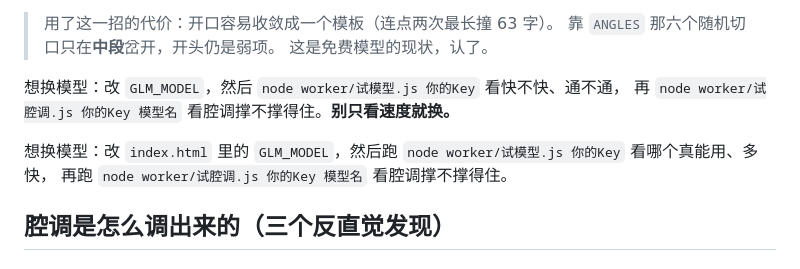
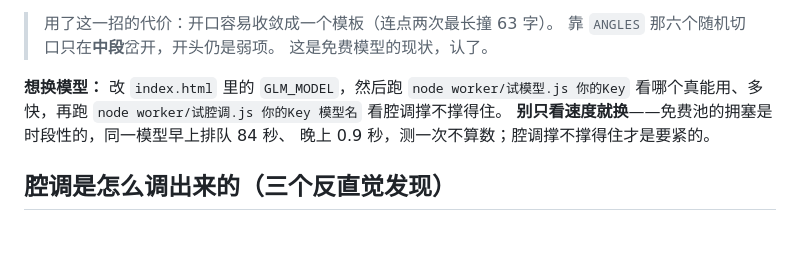
Before and after one commit to anankax/taiyan, a Markdown page: README.md, the part around the change. GitHub-like rendering; blank space fills up the shorter version.

Commit message:
README：合并重复的"想换模型"那段，补一句为什么要小心
Co-Authored-By: Claude Code <noreply@anthropic.com>

```diff
--- a/README.md
+++ b/README.md
@@ -81,11 +81,11 @@ flash 是小模型，"别用成语""别表决心"这几条它记不住，一放
 > 靠 `ANGLES` 那六个随机切口只在**中段**岔开，开头仍是弱项。
 > 这是免费模型的现状，认了。
 
-想换模型：改 `GLM_MODEL`，然后 `node worker/试模型.js 你的Key` 看快不快、通不通，
-再 `node worker/试腔调.js 你的Key 模型名` 看腔调撑不撑得住。**别只看速度就换。**
-
-想换模型：改 `index.html` 里的 `GLM_MODEL`，然后跑 `node worker/试模型.js 你的Key` 看哪个真能用、多快，
-再跑 `node worker/试腔调.js 你的Key 模型名` 看腔调撑不撑得住。
+**想换模型：** 改 `index.html` 里的 `GLM_MODEL`，然后跑
+`node worker/试模型.js 你的Key` 看哪个真能用、多快，再跑
+`node worker/试腔调.js 你的Key 模型名` 看腔调撑不撑得住。
+**别只看速度就换**——免费池的拥塞是时段性的，同一模型早上排队 84 秒、
+晚上 0.9 秒，测一次不算数；腔调撑不撑得住才是要紧的。
 
 ## 腔调是怎么调出来的（三个反直觉发现）
 
```
